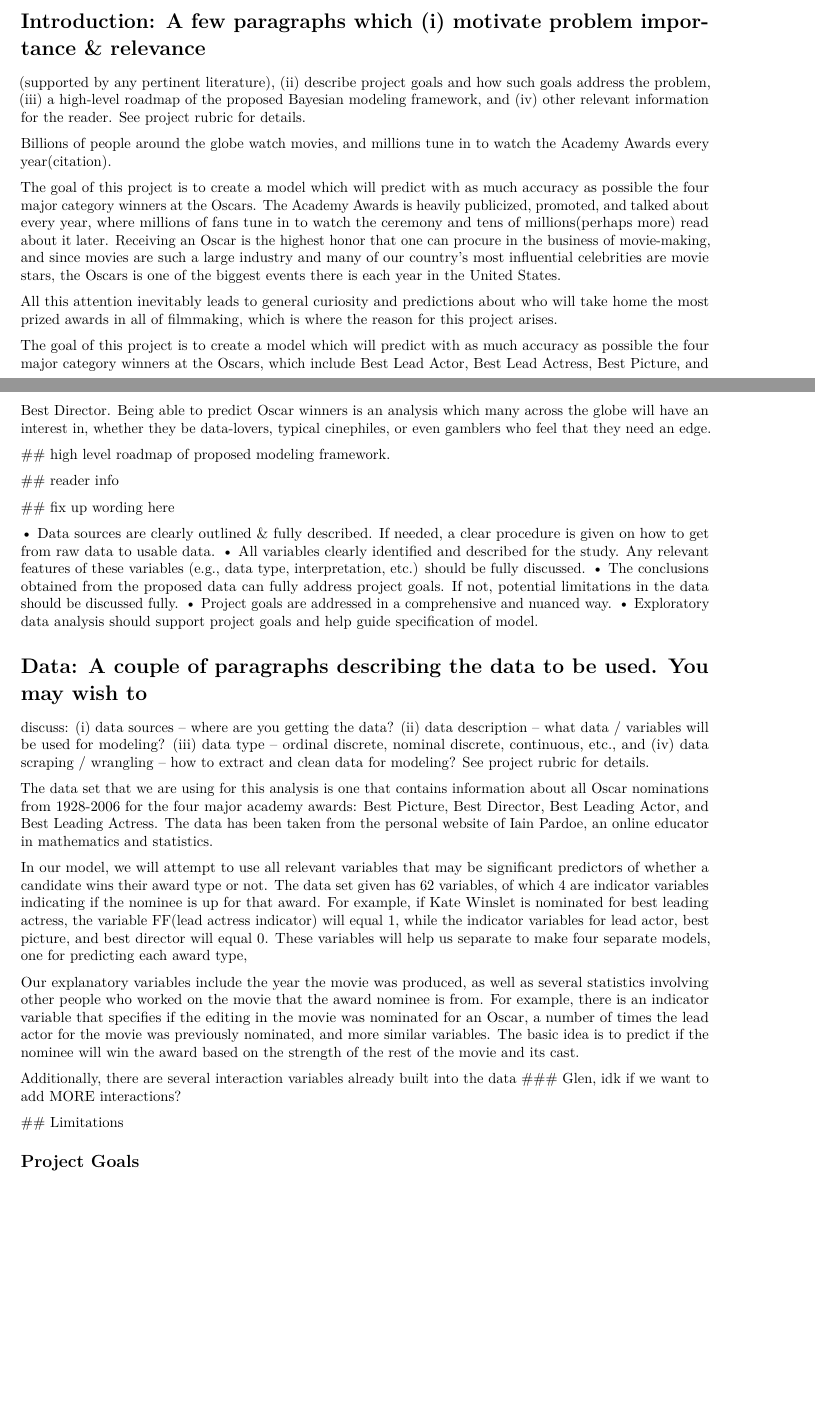
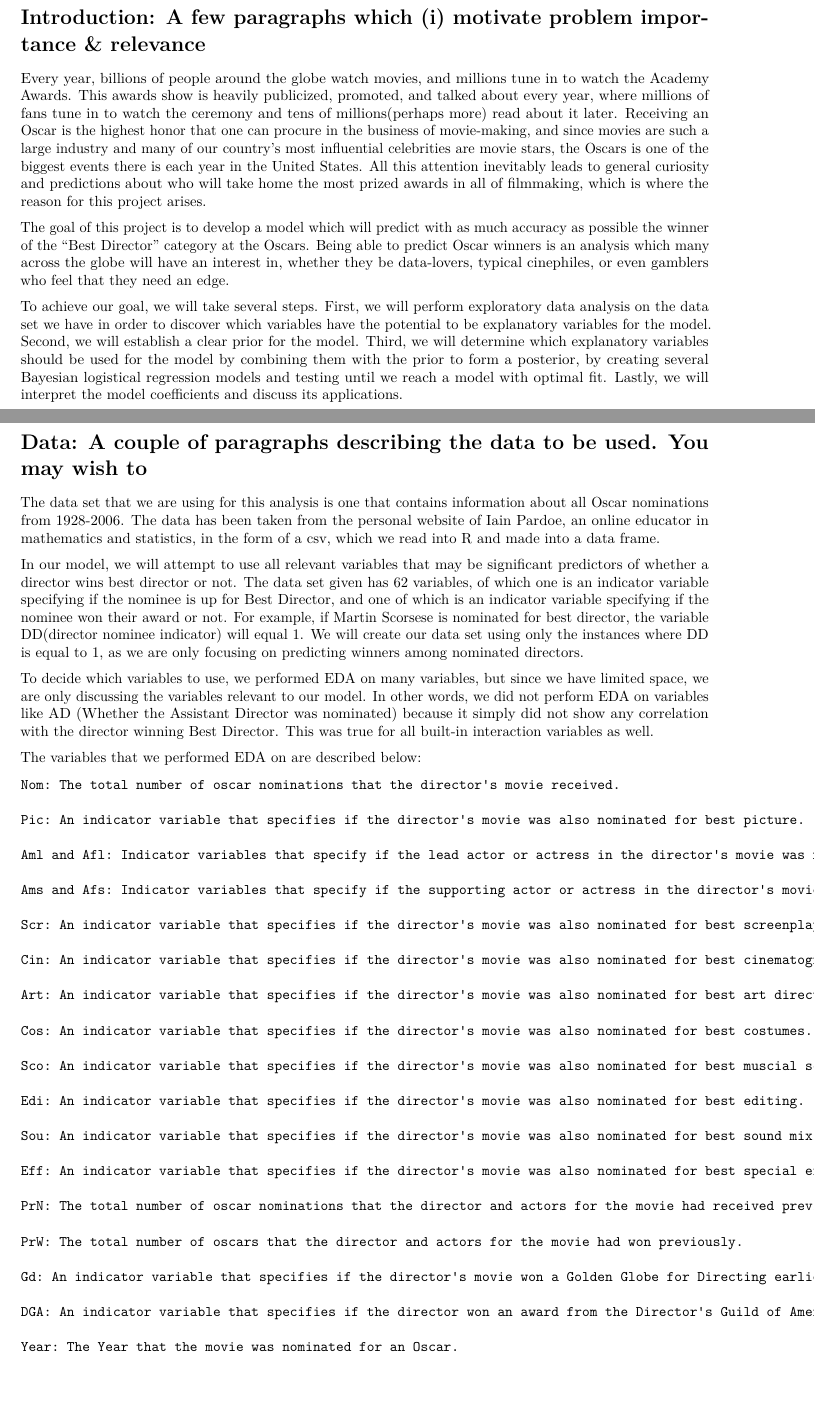
Before and after one commit to glenmorgenstern/morgenstern-gerber-oscars-bayesian, an R Markdown document (BayesianAnalysis.Rmd): two parts of pages 1 and 2 of 6, joined at a grey line, cut so that both start at the same text, the shorter picture padded with empty space. Rendered offline with R 4.5, knitr and Pandoc, then LaTeX, with nearby package versions; the code chunks are not run, so their results and figures are left out.

Commit message:
Original Writing

````diff
--- a/BayesianAnalysis.Rmd
+++ b/BayesianAnalysis.Rmd
@@ -31,57 +31,60 @@ director_noms <- oscars %>%
 # win is 1 if a win, 0 if loss
 ```
 
-# trouble with viewing win column??
+# Introduction: A few paragraphs which (i) motivate problem importance & relevance
 
-# Introduction: A few paragraphs which (i) motivate problem importance & relevance
-(supported by any pertinent literature), (ii) describe project goals and how such
-goals address the problem, (iii) a high-level roadmap of the proposed Bayesian
-modeling framework, and (iv) other relevant information for the reader. See project
-rubric for details.
+  Every year, billions of people around the globe watch movies, and millions tune in to watch the Academy Awards. This awards show is heavily publicized, promoted, and talked about every year, where millions of fans tune in to watch the ceremony and tens of millions(perhaps more) read about it later. Receiving an Oscar is the highest honor that one can procure in the business of movie-making, and since movies are such a large industry and many of our country's most influential celebrities are movie stars, the Oscars is one of the biggest events there is each year in the United States. All this attention inevitably leads to general curiosity and predictions about who will take home the most prized awards in all of filmmaking, which is where the reason for this project arises.
 
-  Billions of people around the globe watch movies, and millions tune in to watch the Academy Awards every year(citation).
+  The goal of this project is to develop a model which will predict with as much accuracy as possible the winner of the "Best Director" category at the Oscars. Being able to predict Oscar winners is an analysis which many across the globe will have an interest in, whether they be data-lovers, typical cinephiles, or even gamblers who feel that they need an edge.
 
-  The goal of this project is to create a model which will predict with as much accuracy as possible the four major category winners at the Oscars. The Academy Awards is heavily publicized, promoted, and talked about every year, where millions of fans tune in to watch the ceremony and tens of millions(perhaps more) read about it later. Receiving an Oscar is the highest honor that one can procure in the business of movie-making, and since movies are such a large industry and many of our country's most influential celebrities are movie stars, the Oscars is one of the biggest events there is each year in the United States.
+  To achieve our goal, we will take several steps. First, we will perform exploratory data analysis on the data set we have in order to discover which variables have the potential to be explanatory variables for the model. Second, we will establish a clear prior for the model. Third, we will determine which explanatory variables should be used for the model by combining them with the prior to form a posterior, by creating several Bayesian logistical regression models and testing until we reach a model with optimal fit. Lastly, we will interpret the model coefficients and discuss its applications.
 
-  All this attention inevitably leads to general curiosity and predictions about who will take home the most prized awards in all of filmmaking, which is where the reason for this project arises.
+# Data: A couple of paragraphs describing the data to be used. You may wish to
 
-  The goal of this project is to create a model which will predict with as much accuracy as possible the four major category winners at the Oscars, which include Best Lead Actor, Best Lead Actress, Best Picture, and Best Director. Being able to predict Oscar winners is an analysis which many across the globe will have an interest in, whether they be data-lovers, typical cinephiles, or even gamblers who feel that they need an edge.
+  The data set that we are using for this analysis is one that contains information about all Oscar nominations from 1928-2006. The data has been taken from the personal website of Iain Pardoe, an online educator in mathematics and statistics, in the form of a csv, which we read into R and made into a data frame.
 
-  ## high level roadmap of proposed modeling framework.
+  In our model, we will attempt to use all relevant variables that may be significant predictors of whether a director wins best director or not. The data set given has 62 variables, of which one is an indicator variable specifying if the nominee is up for Best Director, and one of which is an indicator variable specifying if the nominee won their award or not. For example, if Martin Scorsese is nominated for best director, the variable DD(director nominee indicator) will equal 1. We will create our data set using only the instances where DD is equal to 1, as we are only focusing on predicting winners among nominated directors.
 
-  ## reader info
+  To decide which variables to use, we performed EDA on many variables, but since we have limited space, we are only discussing the variables relevant to our model. In other words, we did not perform EDA on variables like AD (Whether the Assistant Director was nominated) because it simply did not show any correlation with the director winning Best Director. This was true for all built-in interaction variables as well.
 
-  ## fix up wording here
+  The variables that we performed EDA on are described below:
 
-  • Data sources are clearly outlined & fully described. If needed, a clear procedure is given on how to get from raw data to usable data.
-• All variables clearly identified and described for the study. Any relevant features of these variables (e.g., data type, interpretation, etc.) should be fully discussed.
-• The conclusions obtained from the proposed data can fully address project goals. If not, potential limitations in the data should be discussed fully.
-• Project goals are addressed in a comprehensive and nuanced way.
-• Exploratory data analysis should support project goals and help guide specification of model.
+    Nom: The total number of oscar nominations that the director's movie received.
+
+    Pic: An indicator variable that specifies if the director's movie was also nominated for best picture.
+
+    Aml and Afl: Indicator variables that specify if the lead actor or actress in the director's movie was nominated for best lead actor or actress, respectively.
+
+    Ams and Afs: Indicator variables that specify if the supporting actor or actress in the director's movie was nominated for best supporting actor or actress, respectively.
+
+    Scr: An indicator variable that specifies if the director's movie was also nominated for best screenplay.
+
+    Cin: An indicator variable that specifies if the director's movie was also nominated for best cinematography.
+
+    Art: An indicator variable that specifies if the director's movie was also nominated for best art direction.
+
+    Cos: An indicator variable that specifies if the director's movie was also nominated for best costumes.
+
+    Sco: An indicator variable that specifies if the director's movie was also nominated for best muscial score.
+
+    Edi: An indicator variable that specifies if the director's movie was also nominated for best editing.
+
+    Sou: An indicator variable that specifies if the director's movie was also nominated for best sound mixing.
+
+    Eff: An indicator variable that specifies if the director's movie was also nominated for best special effects.
+
+    PrN: The total number of oscar nominations that the director and actors for the movie had received previously.
+
+    PrW: The total number of oscars that the director and actors for the movie had won previously.
+
+    Gd: An indicator variable that specifies if the director's movie won a Golden Globe for Directing earlier in the same award season.
+
+    DGA: An indicator variable that specifies if the director won an award from the Director's Guild of America earlier in the same award season.
+
+    Year: The Year that the movie was nominated for an Oscar.
 
 
 
-
-
-
-# Data: A couple of paragraphs describing the data to be used. You may wish to
-discuss: (i) data sources – where are you getting the data? (ii) data description –
-what data / variables will be used for modeling? (iii) data type – ordinal discrete,
-nominal discrete, continuous, etc., and (iv) data scraping / wrangling – how to
-extract and clean data for modeling? See project rubric for details.
-
-  The data set that we are using for this analysis is one that contains information about all Oscar nominations from 1928-2006 for the four major academy awards: Best Picture, Best Director, Best Leading Actor, and Best Leading Actress. The data has been taken from the personal website of Iain Pardoe, an online educator in mathematics and statistics.
-
-  In our model, we will attempt to use all relevant variables that may be significant predictors of whether a candidate wins their award type or not. The data set given has 62 variables, of which 4 are indicator variables indicating if the nominee is up for that award. For example, if Kate Winslet is nominated for best leading actress, the variable FF(lead actress indicator) will equal 1, while the indicator variables for lead actor, best picture, and best director will equal 0. These variables will help us separate to make four separate models, one for predicting each award type,
-
-  Our explanatory variables include the year the movie was produced, as well as several statistics involving other people who worked on the movie that the award nominee is from. For example, there is an indicator variable that specifies if the editing in the movie was nominated for an Oscar, a number of times the lead actor for the movie was previously nominated, and more similar variables. The basic idea is to predict if the nominee will win the award based on the strength of the rest of the movie and its cast.
-
-  Additionally, there are several interaction variables already built into the data
-  ### Glen, idk if we want to add MORE interactions?
-
-  ## Limitations
-
-## Project Goals
 
 ## EDA
 
````
Also changed, not shown: BayesianAnalysis.Rmd (12 more changed lines).
